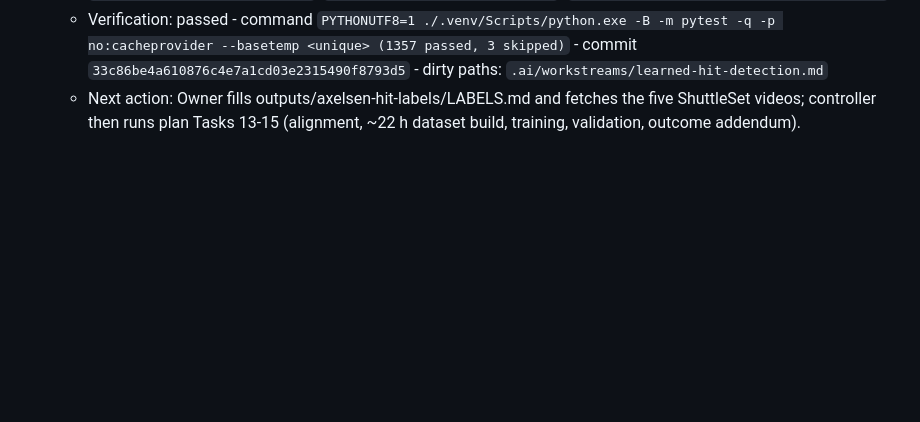
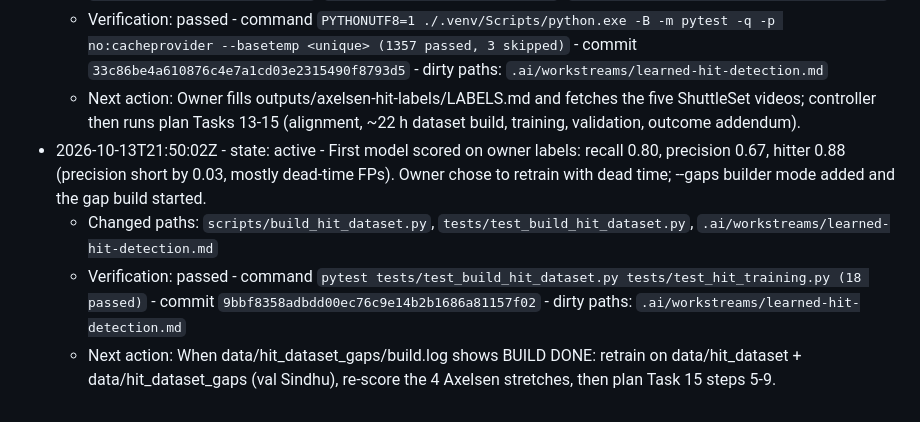
Before and after one commit to seafood-rice/Good-Badminton, a Markdown page: .ai/workstreams/learned-hit-detection.md, the part around one of its changes. GitHub-like rendering; blank space fills up the shorter version.

```diff
--- a/.ai/workstreams/learned-hit-detection.md
+++ b/.ai/workstreams/learned-hit-detection.md
@@ -89,4 +117,8 @@ Owner fills outputs/axelsen-hit-labels/LABELS.md and fetches the five ShuttleSet
   - Changed paths: `badminton_analysis/stroke`, `badminton_analysis/system.py`, `badminton_analysis/stroke_recog/recognizer.py`, `badminton_analysis/shuttle_track/tracknet.py`, `third_party/tracknet/infer.py`, `third_party/tracknet/CONTRACT.md`, `static/kestrel.js`, `main.py`, `app.py`, `scripts/score_hits.py`, `scripts/shuttleset_labels.py`, `scripts/check_shuttleset_alignment.py`, `scripts/build_hit_dataset.py`, `scripts/train_hit_detector.py`, `.ai/workstreams/learned-hit-detection.md`
   - Verification: passed - command `PYTHONUTF8=1 ./.venv/Scripts/python.exe -B -m pytest -q -p no:cacheprovider --basetemp <unique> (1357 passed, 3 skipped)` - commit `33c86be4a610876c4e7a1cd03e2315490f8793d5` - dirty paths: `.ai/workstreams/learned-hit-detection.md`
   - Next action: Owner fills outputs/axelsen-hit-labels/LABELS.md and fetches the five ShuttleSet videos; controller then runs plan Tasks 13-15 (alignment, ~22 h dataset build, training, validation, outcome addendum).
+- 2026-10-13T21:50:02Z - state: active - First model scored on owner labels: recall 0.80, precision 0.67, hitter 0.88 (precision short by 0.03, mostly dead-time FPs). Owner chose to retrain with dead time; --gaps builder mode added and the gap build started.
+  - Changed paths: `scripts/build_hit_dataset.py`, `tests/test_build_hit_dataset.py`, `.ai/workstreams/learned-hit-detection.md`
+  - Verification: passed - command `pytest tests/test_build_hit_dataset.py tests/test_hit_training.py (18 passed)` - commit `9bbf8358adbdd00ec76c9e14b2b1686a81157f02` - dirty paths: `.ai/workstreams/learned-hit-detection.md`
+  - Next action: When data/hit_dataset_gaps/build.log shows BUILD DONE: retrain on data/hit_dataset + data/hit_dataset_gaps (val Sindhu), re-score the 4 Axelsen stretches, then plan Task 15 steps 5-9.
 <!-- ai-continuity:milestones:end -->
```
Also changed, not shown: other parts of .ai/workstreams/learned-hit-detection.md (+34 -6 lines).
